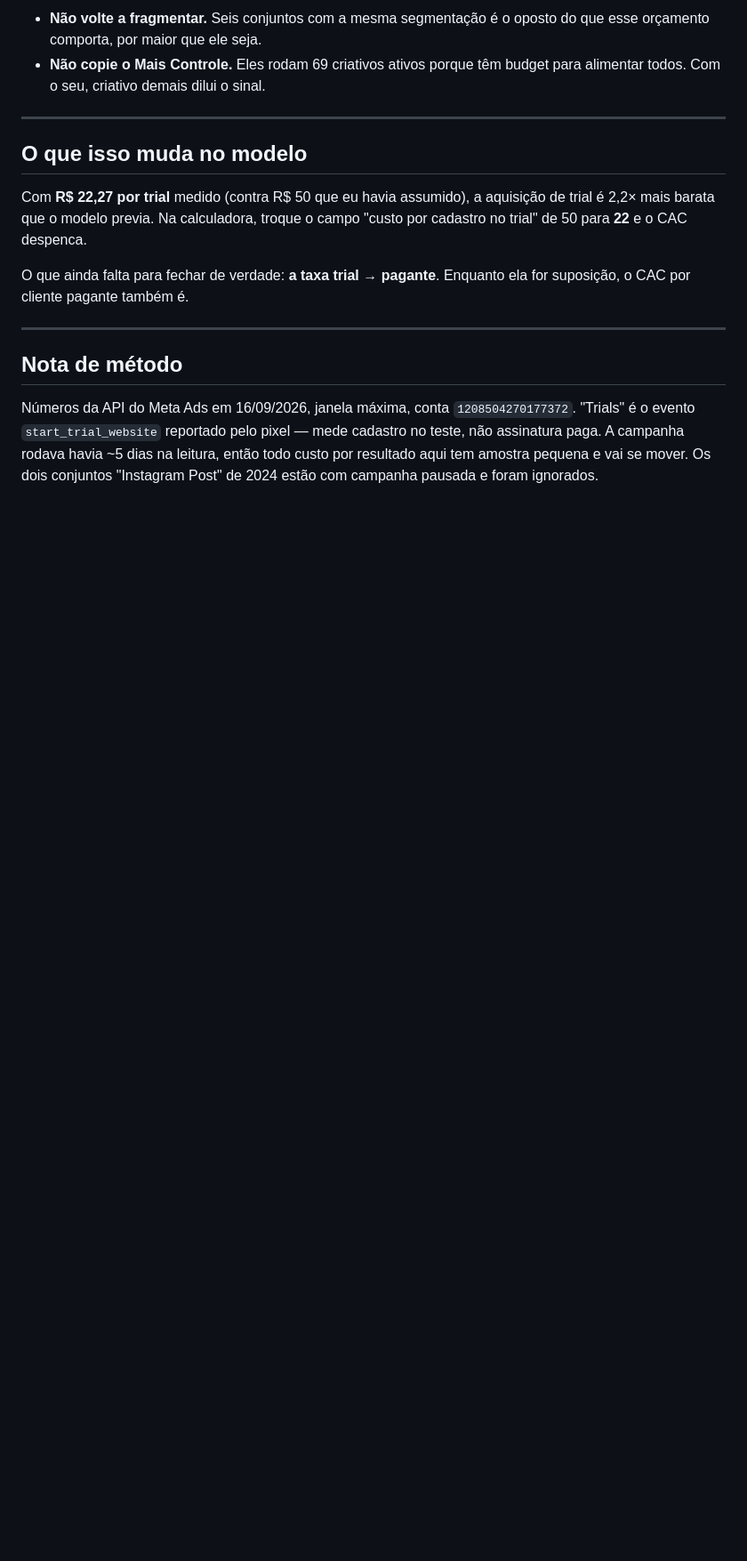
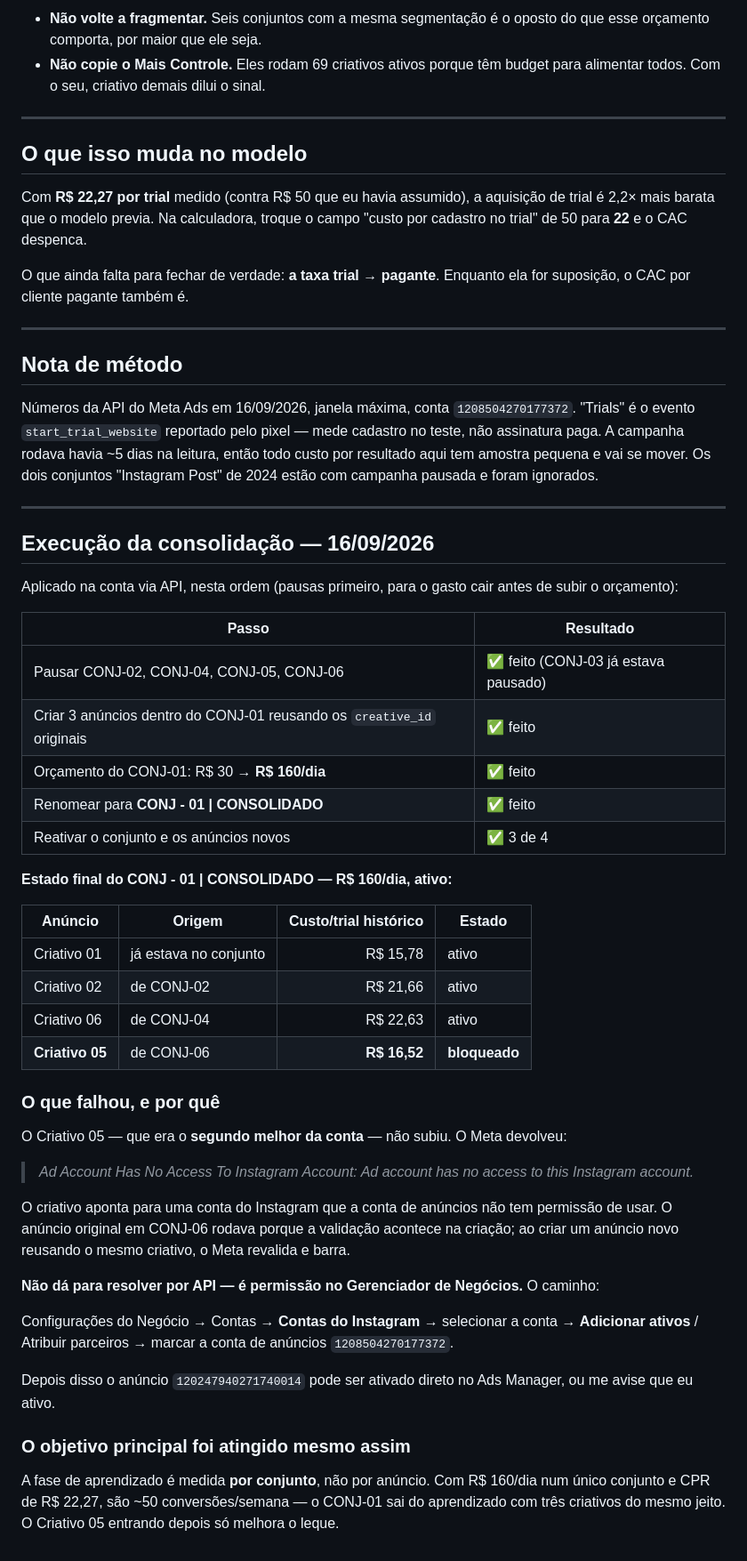
Before and after one commit to cjm1676-create/landing-zapobra, a Markdown page: docs/analise-campanha-meta.md, the part around the change. Shown at 89% size. Drawn GitHub-style; blank space fills up the shorter version.

Commit message:
Registra a execucao da consolidacao na conta
Quatro conjuntos pausados, tres criativos movidos para o CONJ-01,
orcamento em R$ 160/dia. O Criativo 05 ficou bloqueado por falta de
permissao da conta de anuncios sobre a conta do Instagram, o que exige
ajuste no Gerenciador de Negocios.

Co-Authored-By: Claude Opus 5 <noreply@anthropic.com>
Claude-Session: https://claude.ai/code/session_012qnTDHZ4chVBEcW3ckTUg7

```diff
--- a/docs/analise-campanha-meta.md
+++ b/docs/analise-campanha-meta.md
@@ -123,3 +123,44 @@ O que ainda falta para fechar de verdade: **a taxa trial → pagante**. Enquanto
 ## Nota de método
 
 Números da API do Meta Ads em 16/09/2026, janela máxima, conta `1208504270177372`. "Trials" é o evento `start_trial_website` reportado pelo pixel — mede cadastro no teste, não assinatura paga. A campanha rodava havia ~5 dias na leitura, então todo custo por resultado aqui tem amostra pequena e vai se mover. Os dois conjuntos "Instagram Post" de 2024 estão com campanha pausada e foram ignorados.
+
+---
+
+## Execução da consolidação — 16/09/2026
+
+Aplicado na conta via API, nesta ordem (pausas primeiro, para o gasto cair antes de subir o orçamento):
+
+| Passo | Resultado |
+|---|---|
+| Pausar CONJ-02, CONJ-04, CONJ-05, CONJ-06 | ✅ feito (CONJ-03 já estava pausado) |
+| Criar 3 anúncios dentro do CONJ-01 reusando os `creative_id` originais | ✅ feito |
+| Orçamento do CONJ-01: R$ 30 → **R$ 160/dia** | ✅ feito |
+| Renomear para **CONJ - 01 \| CONSOLIDADO** | ✅ feito |
+| Reativar o conjunto e os anúncios novos | ✅ 3 de 4 |
+
+**Estado final do CONJ - 01 | CONSOLIDADO — R$ 160/dia, ativo:**
+
+| Anúncio | Origem | Custo/trial histórico | Estado |
+|---|---|---:|---|
+| Criativo 01 | já estava no conjunto | R$ 15,78 | ativo |
+| Criativo 02 | de CONJ-02 | R$ 21,66 | ativo |
+| Criativo 06 | de CONJ-04 | R$ 22,63 | ativo |
+| **Criativo 05** | de CONJ-06 | **R$ 16,52** | **bloqueado** |
+
+### O que falhou, e por quê
+
+O Criativo 05 — que era o **segundo melhor da conta** — não subiu. O Meta devolveu:
+
+> *Ad Account Has No Access To Instagram Account: Ad account has no access to this Instagram account.*
+
+O criativo aponta para uma conta do Instagram que a conta de anúncios não tem permissão de usar. O anúncio original em CONJ-06 rodava porque a validação acontece na criação; ao criar um anúncio novo reusando o mesmo criativo, o Meta revalida e barra.
+
+**Não dá para resolver por API — é permissão no Gerenciador de Negócios.** O caminho:
+
+Configurações do Negócio → Contas → **Contas do Instagram** → selecionar a conta → **Adicionar ativos** / Atribuir parceiros → marcar a conta de anúncios `1208504270177372`.
+
+Depois disso o anúncio `120247940271740014` pode ser ativado direto no Ads Manager, ou me avise que eu ativo.
+
+### O objetivo principal foi atingido mesmo assim
+
+A fase de aprendizado é medida **por conjunto**, não por anúncio. Com R$ 160/dia num único conjunto e CPR de R$ 22,27, são ~50 conversões/semana — o CONJ-01 sai do aprendizado com três criativos do mesmo jeito. O Criativo 05 entrando depois só melhora o leque.
```
